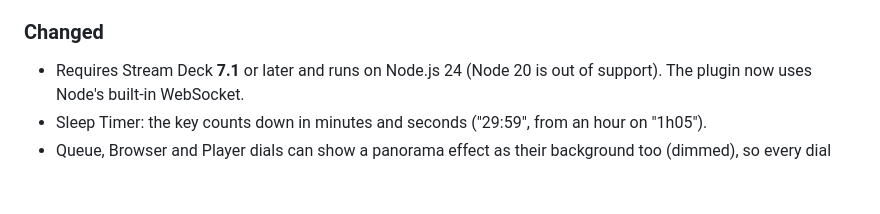
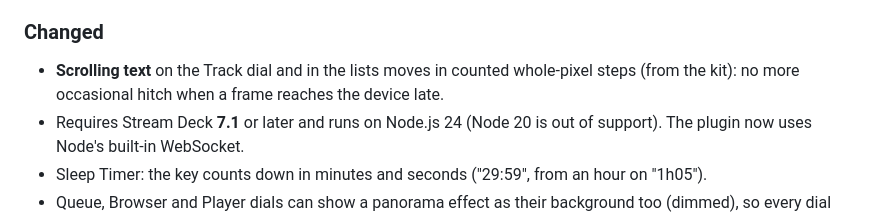
Before and after one commit to rocklobster42195/streamdeck-music-assistant-controller, a Markdown page: CHANGELOG.md, the part around the change. Drawn GitHub-style; blank space fills up the shorter version.

Commit message:
CHANGELOG: marquee in counted steps

```diff
--- a/CHANGELOG.md
+++ b/CHANGELOG.md
@@ -19,6 +19,7 @@ All notable changes to MA-C (Music Assistant Controller) are documented here.
 - Sleep Timer: fades the whole group out at the end (30 s by default, adjustable), stops, and restores every speaker's own volume. Music Assistant itself stops without fading.
 
 ### Changed
+- **Scrolling text** on the Track dial and in the lists moves in counted whole-pixel steps (from the kit): no more occasional hitch when a frame reaches the device late.
 - Requires Stream Deck **7.1** or later and runs on Node.js 24 (Node 20 is out of support). The plugin now uses Node's built-in WebSocket.
 - Sleep Timer: the key counts down in minutes and seconds ("29:59", from an hour on "1h05").
 - Queue, Browser and Player dials can show a panorama effect as their background too (dimmed), so every dial can be part of one continuous scene.
```
